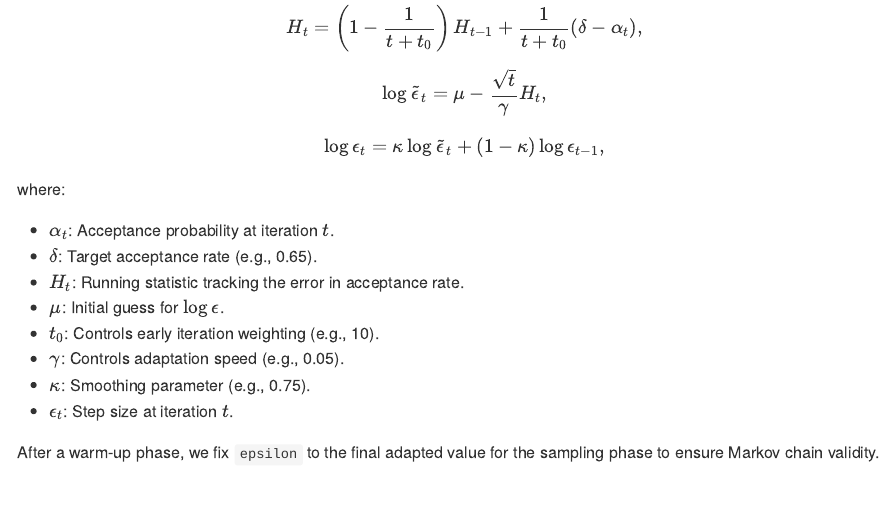
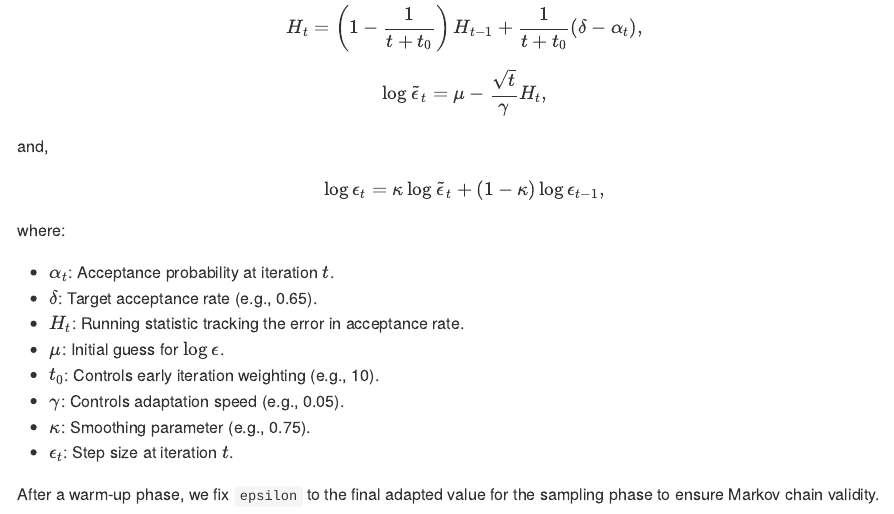
Before and after one commit to Kumachar/NegBinomHMC, an R Markdown document (README.Rmd): the page in a window 1100 px wide, from 1420 px down. The pictures show the output file README.md that the author committed with the source, drawn offline in the style of GitHub.

```diff
--- a/README.Rmd
+++ b/README.Rmd
@@ -77,6 +77,8 @@
 $$
 \log \tilde{\epsilon}_t = \mu - \frac{\sqrt{t}}{\gamma} H_t,
 $$
+
+and,
 
 $$
 \log \epsilon_t = \kappa \log \tilde{\epsilon}_t + (1 - \kappa) \log \epsilon_{t-1},
```
Also changed, not shown: README.md, README.Rmd (2 more changed lines).
